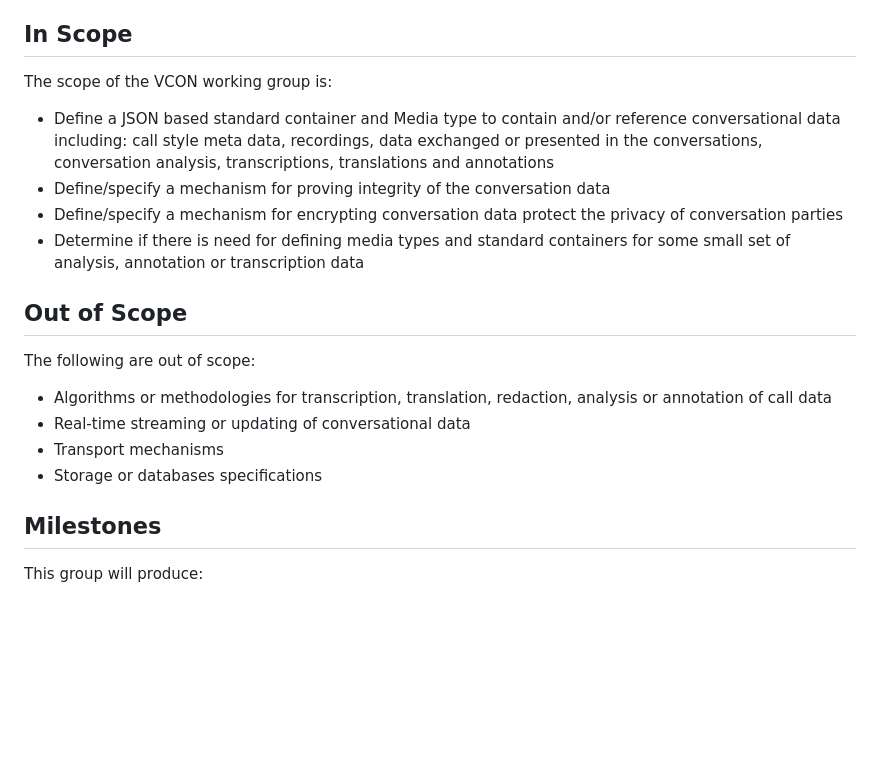
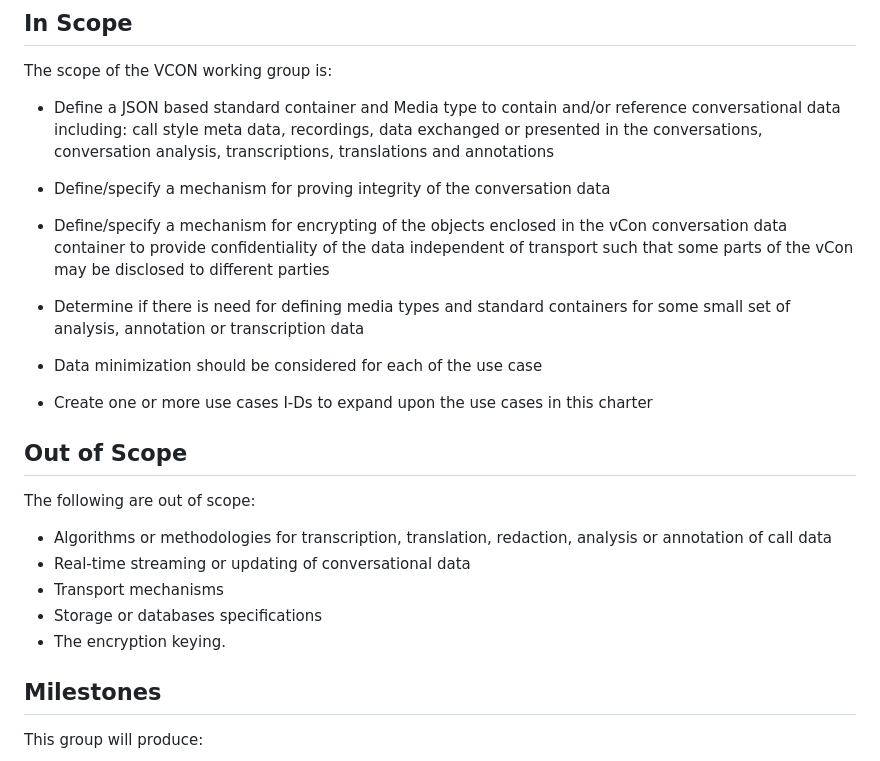
Before and after one commit to dgpetrie/draft-petrie-vcon, a Markdown page: vcon_charter.md, the part around one of its changes. Drawn GitHub-style; blank space fills up the shorter version.

Commit message:
updated vCon charter per comments and discussion at IETF 116 vCon BOF

```diff
--- a/vcon_charter.md
+++ b/vcon_charter.md
@@ -50,8 +75,11 @@ The scope of the VCON working group is:
 
   * Define a JSON based standard container and Media type to contain and/or reference conversational data including: call style meta data, recordings, data exchanged or presented in the conversations, conversation analysis, transcriptions, translations and annotations
   * Define/specify a mechanism for proving integrity of the conversation data
-  * Define/specify a mechanism for encrypting conversation data protect the privacy of conversation parties
+  * Define/specify a mechanism for encrypting of the objects enclosed in the vCon conversation data container to  provide confidentiality of the data independent of transport such that some parts of the vCon may be disclosed to different parties
+
   * Determine if there is need for defining media types and standard containers for some small set of analysis, annotation or transcription data
+  * Data minimization should be considered for each of the use case
+  * Create one or more use cases I-Ds to expand upon the use cases in this charter
 
 ## Out of Scope
 
@@ -61,6 +89,7 @@ The following are out of scope:
   * Real-time streaming or updating of conversational data
   * Transport mechanisms
   * Storage or databases specifications
+  * The encryption keying.
 
 ## Milestones
 
```
Also changed, not shown: other parts of vcon_charter.md (+58 -33 lines).
